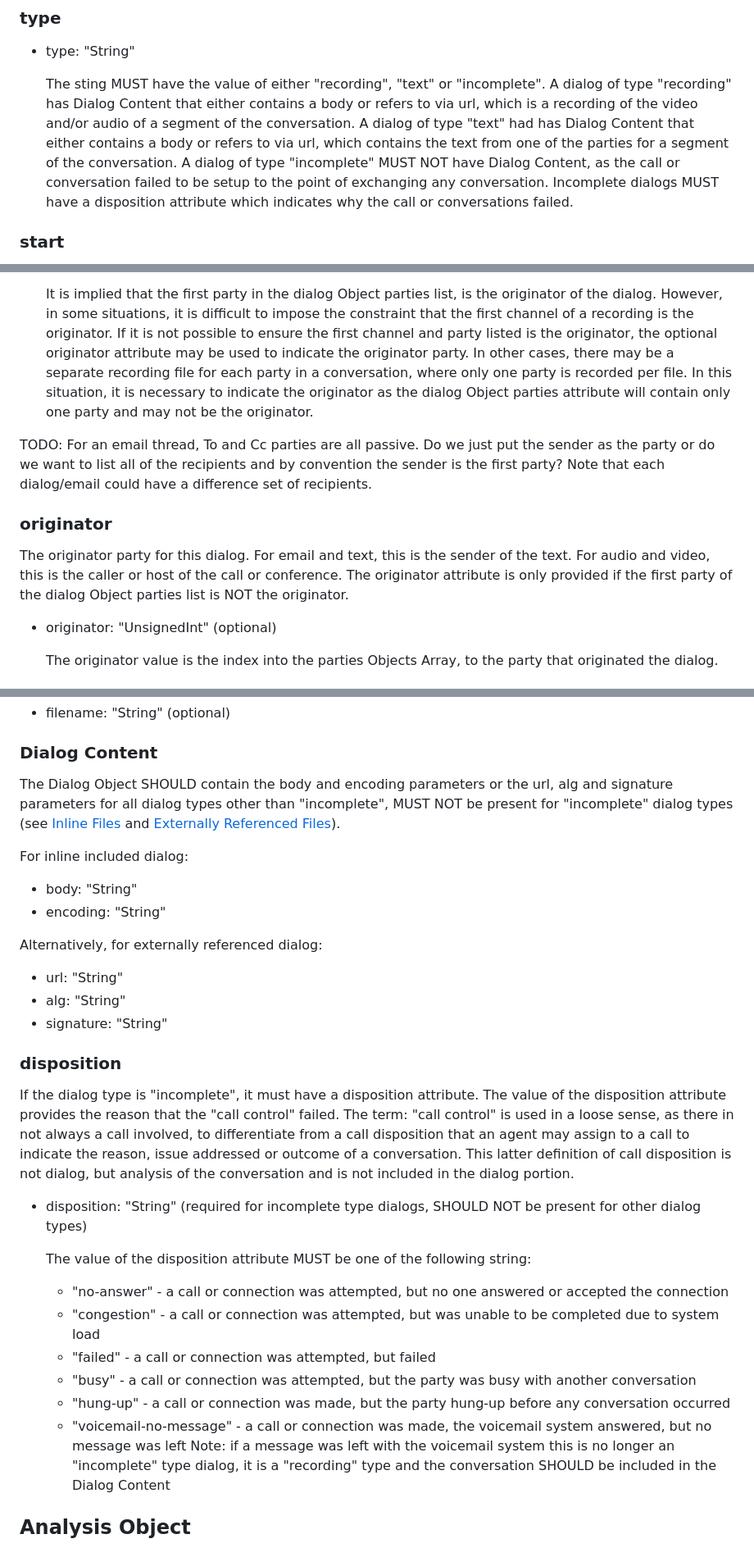
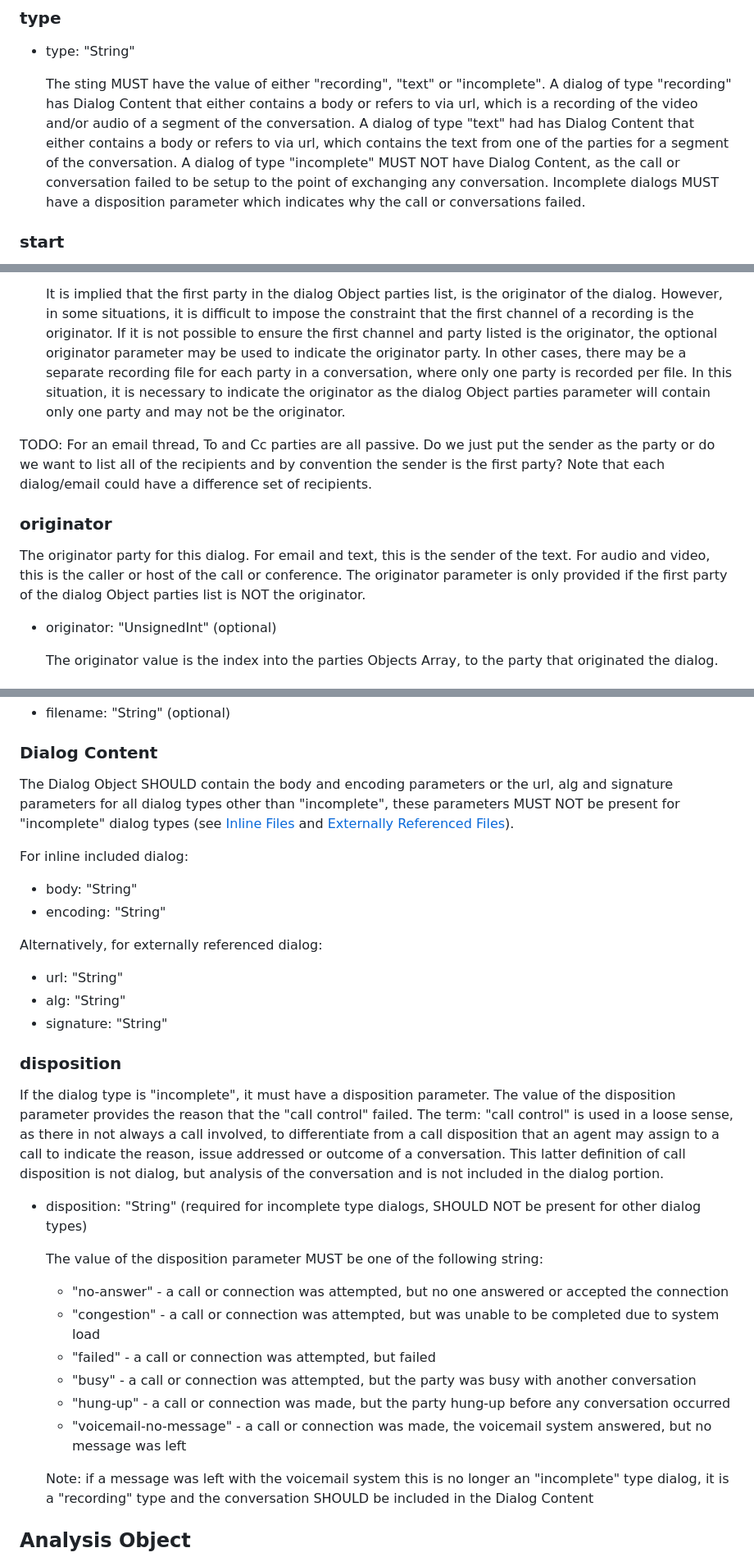
Before and after one commit to dgpetrie/draft-petrie-vcon, a Markdown page: draft-petrie-vcon.md, 3 parts joined by grey strips. Shown at 82% size. Rendered like a GitHub page.

Commit message:
fix format issue, grammer and use paramter consistently vs attribute

```diff
--- a/draft-petrie-vcon.md
+++ b/draft-petrie-vcon.md
@@ -716,7 +716,7 @@ TODO: Is there other signalling data that we want to capture other than start an
     A dialog of type "recording" has Dialog Content that either contains a body or refers to via url, which is a recording of the video and/or audio of a segment of the conversation.
     A dialog of type "text" had  has Dialog Content that either contains a body or refers to via url, which contains the text from one of the parties for a segment of the conversation.
     A dialog of type "incomplete" MUST NOT have Dialog Content, as the call or conversation failed to be setup to the point of exchanging any conversation.
-    Incomplete dialogs MUST have a disposition attribute which indicates why the call or conversations failed.
+    Incomplete dialogs MUST have a disposition parameter which indicates why the call or conversations failed.
 
 
 ### start
@@ -752,9 +752,9 @@ The party(s) which generated the text or recording for this piece of dialog are
 
     It is implied that the first party in the dialog Object parties list, is the originator of the dialog.
     However, in some situations, it is difficult to impose the constraint that the first channel of a recording is the originator.
-    If it is not possible to ensure the first channel and party listed is the originator, the optional originator attribute may be used to indicate the originator party.
+    If it is not possible to ensure the first channel and party listed is the originator, the optional originator parameter may be used to indicate the originator party.
     In other cases, there may be a separate recording file for each party in a conversation, where only one party is recorded per file.
-    In this situation, it is necessary to indicate the originator as the dialog Object parties attribute will contain only one party and may not be the originator.
+    In this situation, it is necessary to indicate the originator as the dialog Object parties parameter will contain only one party and may not be the originator.
 
 TODO: For an email thread, To and Cc parties are all passive.  Do we just put the sender as the party or do we want to list all of the recipients and by convention the sender is the first party?  Note that each dialog/email could have a difference set of recipients.
 
@@ -763,7 +763,7 @@ TODO: For an email thread, To and Cc parties are all passive.  Do we just put th
 The originator party for this dialog.
 For email and text, this is the sender of the text.
 For audio and video, this is the caller or host of the call or conference.
-The originator attribute is only provided if the first party of the dialog Object parties list is NOT the originator.
+The originator parameter is only provided if the first party of the dialog Object parties list is NOT the originator.
 
 * originator: "UnsignedInt" (optional)
 
@@ -798,7 +798,7 @@ This can be done in the filename parameter.
 
 ### Dialog Content
 
-The Dialog Object SHOULD contain the body and encoding parameters or the url, alg and signature parameters for all dialog types other than "incomplete", MUST NOT be present for "incomplete" dialog types (see [Inline Files](#inline-files) and [Externally Referenced Files](#externally-referenced-files)).
+The Dialog Object SHOULD contain the body and encoding parameters or the url, alg and signature parameters for all dialog types other than "incomplete", these parameters MUST NOT be present for "incomplete" dialog types (see [Inline Files](#inline-files) and [Externally Referenced Files](#externally-referenced-files)).
 
 For inline included dialog:
 
@@ -813,14 +813,14 @@ Alternatively, for externally referenced dialog:
 
 ### disposition
 
-If the dialog type is "incomplete", it must have a disposition attribute.
-The value of the disposition attribute provides the reason that the "call control" failed.
+If the dialog type is "incomplete", it must have a disposition parameter.
+The value of the disposition parameter provides the reason that the "call control" failed.
 The term: "call control" is used in a loose sense, as there in not always a call involved, to differentiate from a call disposition that an agent may assign to a call to indicate the reason, issue addressed or outcome of a conversation.
 This latter definition of call disposition is not dialog, but analysis of the conversation and is not included in the dialog portion.
 
 * disposition: "String" (required for incomplete type dialogs, SHOULD NOT be present for other dialog types)
 
-    The value of the disposition attribute MUST be one of the following string:
+    The value of the disposition parameter MUST be one of the following string:
 
     * "no-answer" - a call or connection was attempted, but no one answered or accepted the connection
     * "congestion" - a call or connection was attempted, but was unable to be completed due to system load
@@ -828,6 +828,7 @@ This latter definition of call disposition is not dialog, but analysis of the co
     * "busy" - a call or connection was attempted, but the party was busy with another conversation
     * "hung-up" - a call or connection was made, but the party hung-up before any conversation occurred
     * "voicemail-no-message" - a call or connection was made, the voicemail system answered, but no message was left
+
     Note: if a message was left with the voicemail system this is no longer an "incomplete" type dialog, it is a "recording" type and the conversation SHOULD be included in the Dialog Content
 
 ## Analysis Object
```
